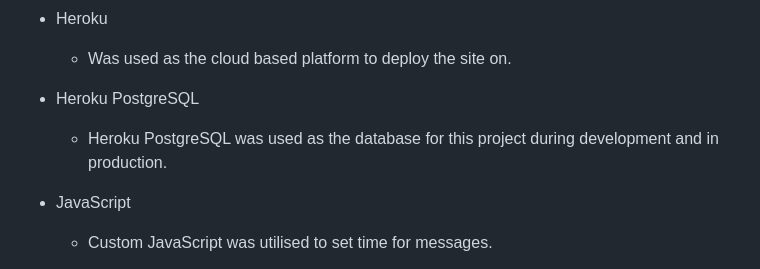
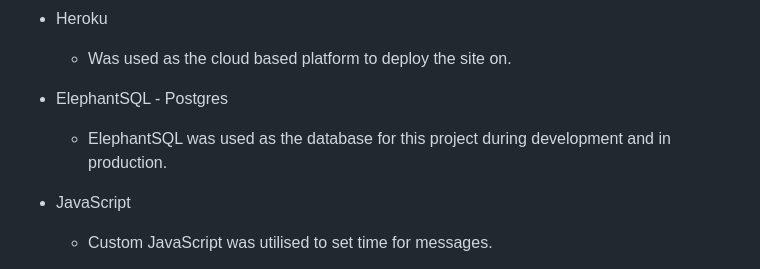
Before and after one commit to Adriele-lima/My-Recipes-Book, a Markdown page: README.md, the part around the change. GitHub-like rendering.

Commit message:
UPDATE: wrong SQL info on Readme

```diff
--- a/README.md
+++ b/README.md
@@ -107,8 +107,8 @@ The key areas I would like to add to the site in the future are:
     * Django AllAuth was utilised to provide enhanced user account management functionality.
 * Heroku
     * Was used as the cloud based platform to deploy the site on.
-* Heroku PostgreSQL
-    * Heroku PostgreSQL was used as the database for this project during development and in production.
+* ElephantSQL - Postgres
+    * ElephantSQL was used as the database for this project during development and in production.
 * JavaScript
     * Custom JavaScript was utilised to set time for messages.
 * Bootstrap 5.13
```
